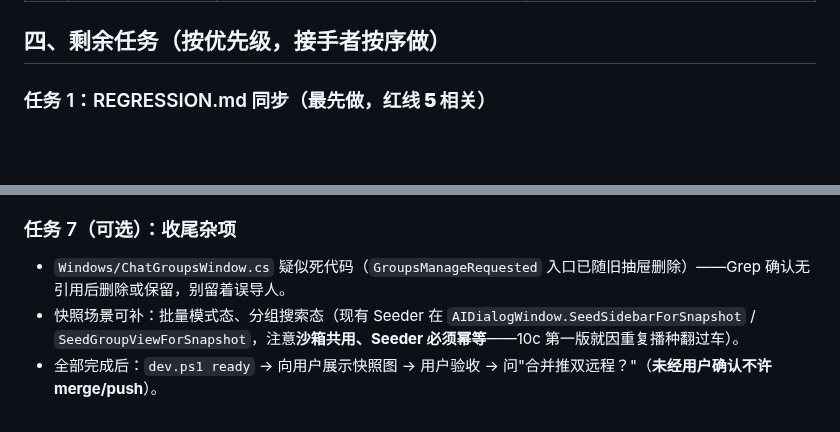
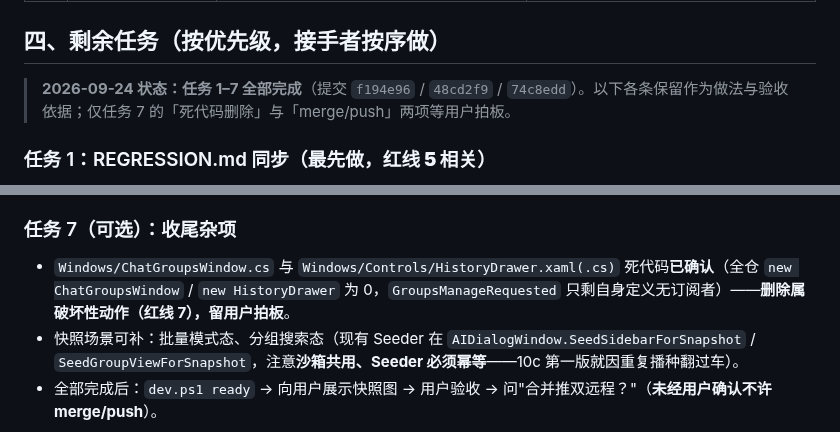
Before and after one commit to pengjie1115/FocusCapture, a Markdown page: docs/2026-09-24-AI问答重构交接文档.md, 2 parts joined by grey strips. Drawn GitHub-style; blank space fills up the shorter version.

```diff
--- a/docs/2026-09-24-AI问答重构交接文档.md
+++ b/docs/2026-09-24-AI问答重构交接文档.md
@@ -46,6 +49,8 @@
 | 13 | 编辑分组名/删除分组要图标、去掉「返回对话」、点分组收侧边栏、发消息自动退出分组视图 | — | 批 C/D |
 
 ## 四、剩余任务（按优先级，接手者按序做）
+
+> **2026-09-24 状态：任务 1–7 全部完成**（提交 `f194e96` / `48cd2f9` / `74c8edd`）。以下各条保留作为做法与验收依据；仅任务 7 的「死代码删除」与「merge/push」两项等用户拍板。
 
 ### 任务 1：REGRESSION.md 同步（**最先做，红线 5 相关**）
 
@@ -91,7 +96,7 @@
 
 ### 任务 7（可选）：收尾杂项
 
-- `Windows/ChatGroupsWindow.cs` 疑似死代码（`GroupsManageRequested` 入口已随旧抽屉删除）——Grep 确认无引用后删除或保留，别留着误导人。
+- `Windows/ChatGroupsWindow.cs` 与 `Windows/Controls/HistoryDrawer.xaml(.cs)` 死代码**已确认**（全仓 `new ChatGroupsWindow` / `new HistoryDrawer` 为 0，`GroupsManageRequested` 只剩自身定义无订阅者）——**删除属破坏性动作（红线 7），留用户拍板**。
 - 快照场景可补：批量模式态、分组搜索态（现有 Seeder 在 `AIDialogWindow.SeedSidebarForSnapshot` / `SeedGroupViewForSnapshot`，注意**沙箱共用、Seeder 必须幂等**——10c 第一版就因重复播种翻过车）。
 - 全部完成后：`dev.ps1 ready` → 向用户展示快照图 → 用户验收 → 问"合并推双远程？"（**未经用户确认不许 merge/push**）。
 
```
Also changed, not shown: other parts of docs/2026-09-24-AI问答重构交接文档.md (+9 -5 lines).
